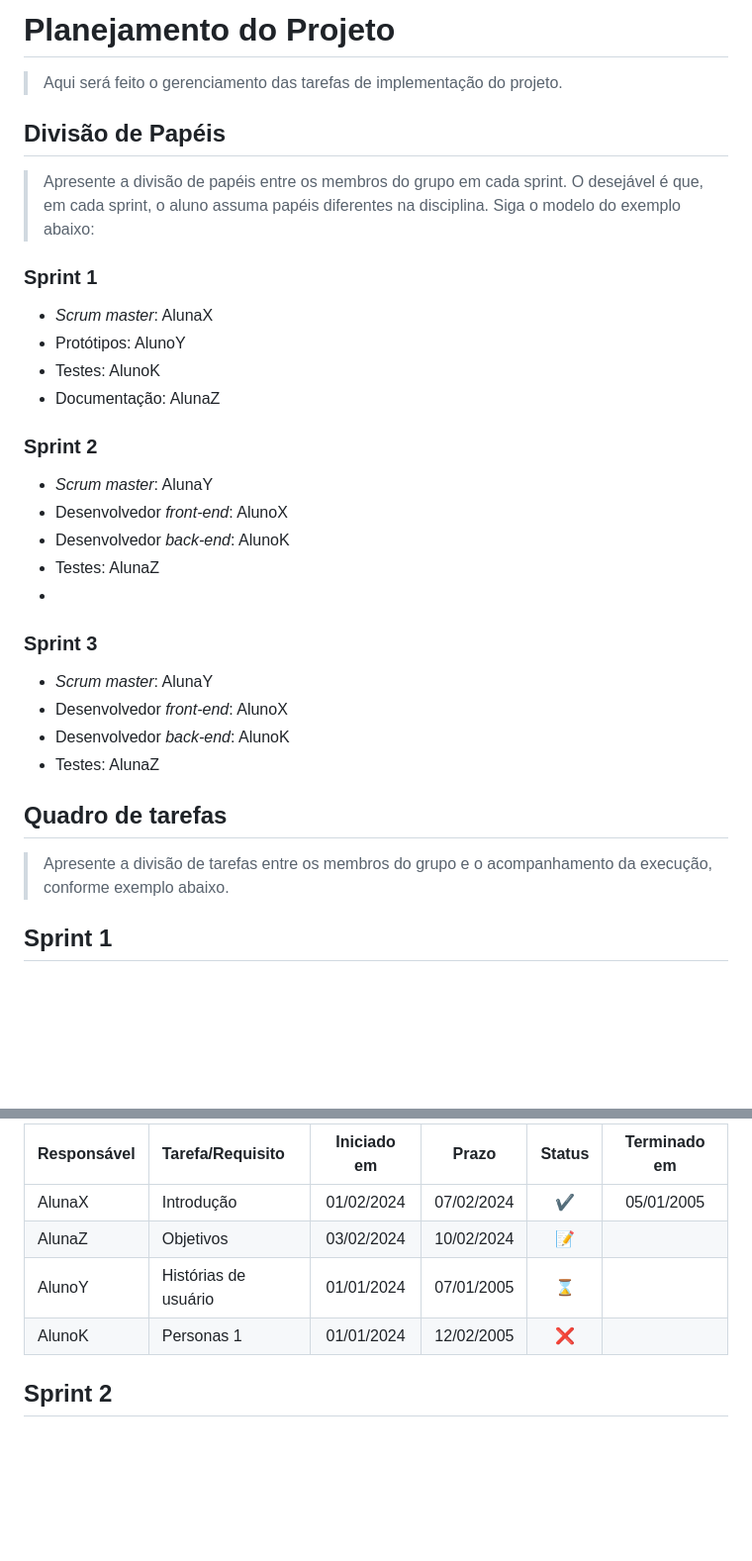
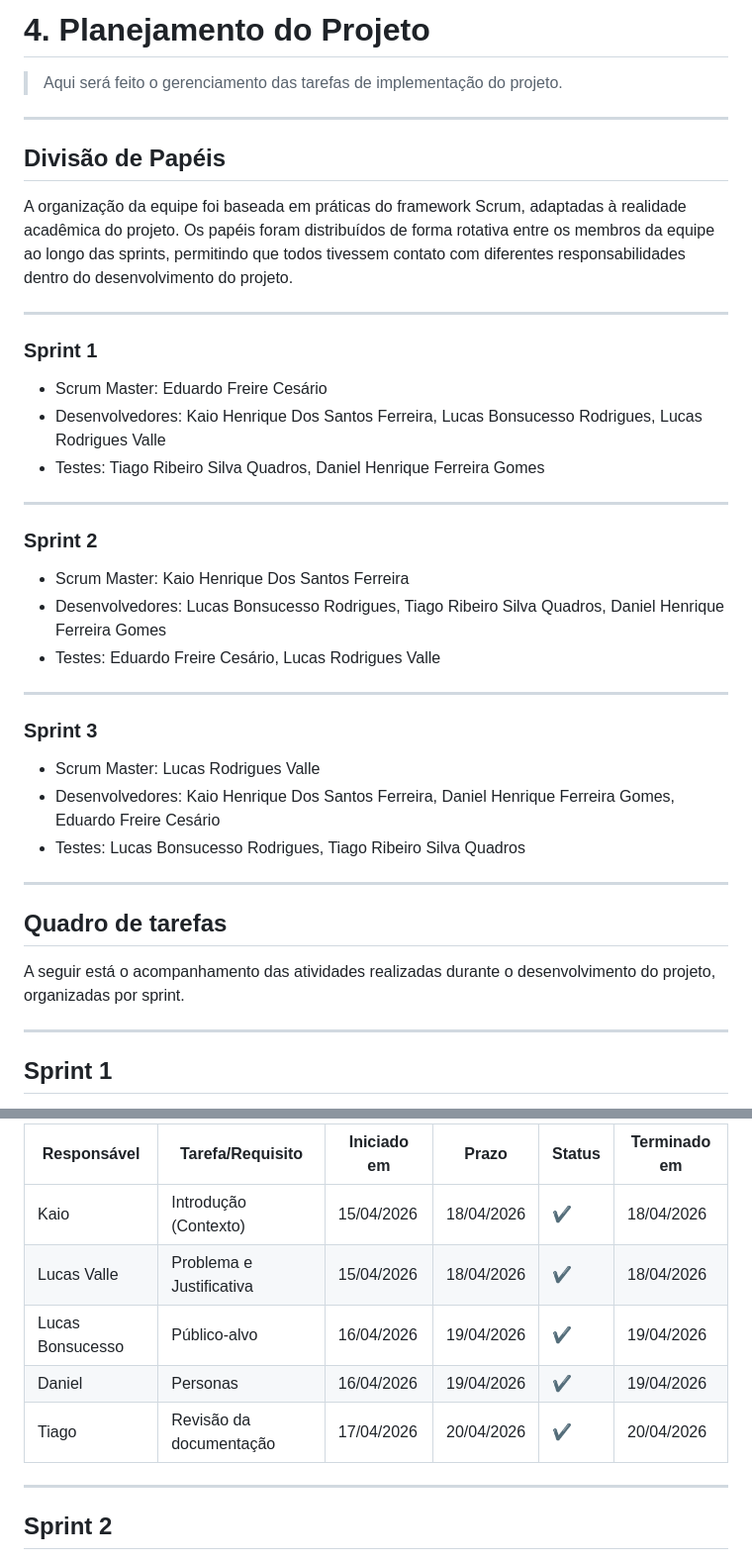
Before and after one commit to kaio-ferreira-pucminas/orbit, a Markdown page: docs/4-Planejamento-Projeto.md, 2 parts joined by grey strips. Shown at 99% size. Rendered like a GitHub page; blank space fills up the shorter version.

Commit message:
Update 4-Planejamento-Projeto.md
Updating Planejamento-Projeto md.

OBS: Some datas are just for example for the future.

```diff
--- a/docs/4-Planejamento-Projeto.md
+++ b/docs/4-Planejamento-Projeto.md
@@ -1,36 +1,41 @@
-# Planejamento do Projeto
+# 4. Planejamento do Projeto
 
 > Aqui será feito o gerenciamento das tarefas de implementação do projeto.
 
+---
+
 ## Divisão de Papéis
 
-> Apresente a divisão de papéis entre os membros do grupo em cada sprint. O desejável é que, em cada sprint, o aluno assuma papéis diferentes na disciplina. Siga o modelo do exemplo abaixo:
+A organização da equipe foi baseada em práticas do framework Scrum, adaptadas à realidade acadêmica do projeto. Os papéis foram distribuídos de forma rotativa entre os membros da equipe ao longo das sprints, permitindo que todos tivessem contato com diferentes responsabilidades dentro do desenvolvimento do projeto.
 
+---
 
 ### Sprint 1
-- _Scrum master_: AlunaX
-- Protótipos: AlunoY
-- Testes: AlunoK
-- Documentação: AlunaZ
+- Scrum Master: Eduardo Freire Cesário
+- Desenvolvedores: Kaio Henrique Dos Santos Ferreira, Lucas Bonsucesso Rodrigues, Lucas Rodrigues Valle
+- Testes: Tiago Ribeiro Silva Quadros, Daniel Henrique Ferreira Gomes
+
+---
 
 ### Sprint 2
-- _Scrum master_: AlunaY
-- Desenvolvedor _front-end_: AlunoX
-- Desenvolvedor _back-end_: AlunoK
-- Testes: AlunaZ
--
+- Scrum Master: Kaio Henrique Dos Santos Ferreira
+- Desenvolvedores: Lucas Bonsucesso Rodrigues, Tiago Ribeiro Silva Quadros, Daniel Henrique Ferreira Gomes
+- Testes: Eduardo Freire Cesário, Lucas Rodrigues Valle
+
+---
+
 ### Sprint 3
-- _Scrum master_: AlunaY
-- Desenvolvedor _front-end_: AlunoX
-- Desenvolvedor _back-end_: AlunoK
-- Testes: AlunaZ
+- Scrum Master: Lucas Rodrigues Valle
+- Desenvolvedores: Kaio Henrique Dos Santos Ferreira, Daniel Henrique Ferreira Gomes, Eduardo Freire Cesário
+- Testes: Lucas Bonsucesso Rodrigues, Tiago Ribeiro Silva Quadros
 
+---
 
 ## Quadro de tarefas
 
-> Apresente a divisão de tarefas entre os membros do grupo e o acompanhamento da execução, conforme exemplo abaixo.
+A seguir está o acompanhamento das atividades realizadas durante o desenvolvimento do projeto, organizadas por sprint.
 
-
+---
 
 ## Sprint 1
 
@@ -38,10 +43,13 @@ Atualizado em: 21/04/2024
 
-| Responsável   | Tarefa/Requisito | Iniciado em    | Prazo      | Status | Terminado em    |
-| :----         |    :----         |      :----:    | :----:     | :----: | :----:          |
-| AlunaX        | Introdução | 01/02/2024     | 07/02/2024 | ✔️    | 05/01/2005      |
-| AlunaZ        | Objetivos    | 03/02/2024     | 10/02/2024 | 📝    |                 |
-| AlunoY        | Histórias de usuário  | 01/01/2024     | 07/01/2005 | ⌛     |                 |
-| AlunoK        | Personas 1  |    01/01/2024        | 12/02/2005 | ❌    |       |
+| Responsável | Tarefa/Requisito | Iniciado em | Prazo | Status | Terminado em |
+|-------------|------------------|-------------|--------|--------|---------------|
+| Kaio        | Introdução (Contexto) | 15/04/2026 | 18/04/2026 | ✔️ | 18/04/2026 |
+| Lucas Valle | Problema e Justificativa | 15/04/2026 | 18/04/2026 | ✔️ | 18/04/2026 |
+| Lucas Bonsucesso | Público-alvo | 16/04/2026 | 19/04/2026 | ✔️ | 19/04/2026 |
+| Daniel      | Personas | 16/04/2026 | 19/04/2026 | ✔️ | 19/04/2026 |
+| Tiago       | Revisão da documentação | 17/04/2026 | 20/04/2026 | ✔️ | 20/04/2026 |
+
+---
 
 ## Sprint 2
 
```
Also changed, not shown: other parts of docs/4-Planejamento-Projeto.md (+30 -24 lines).
